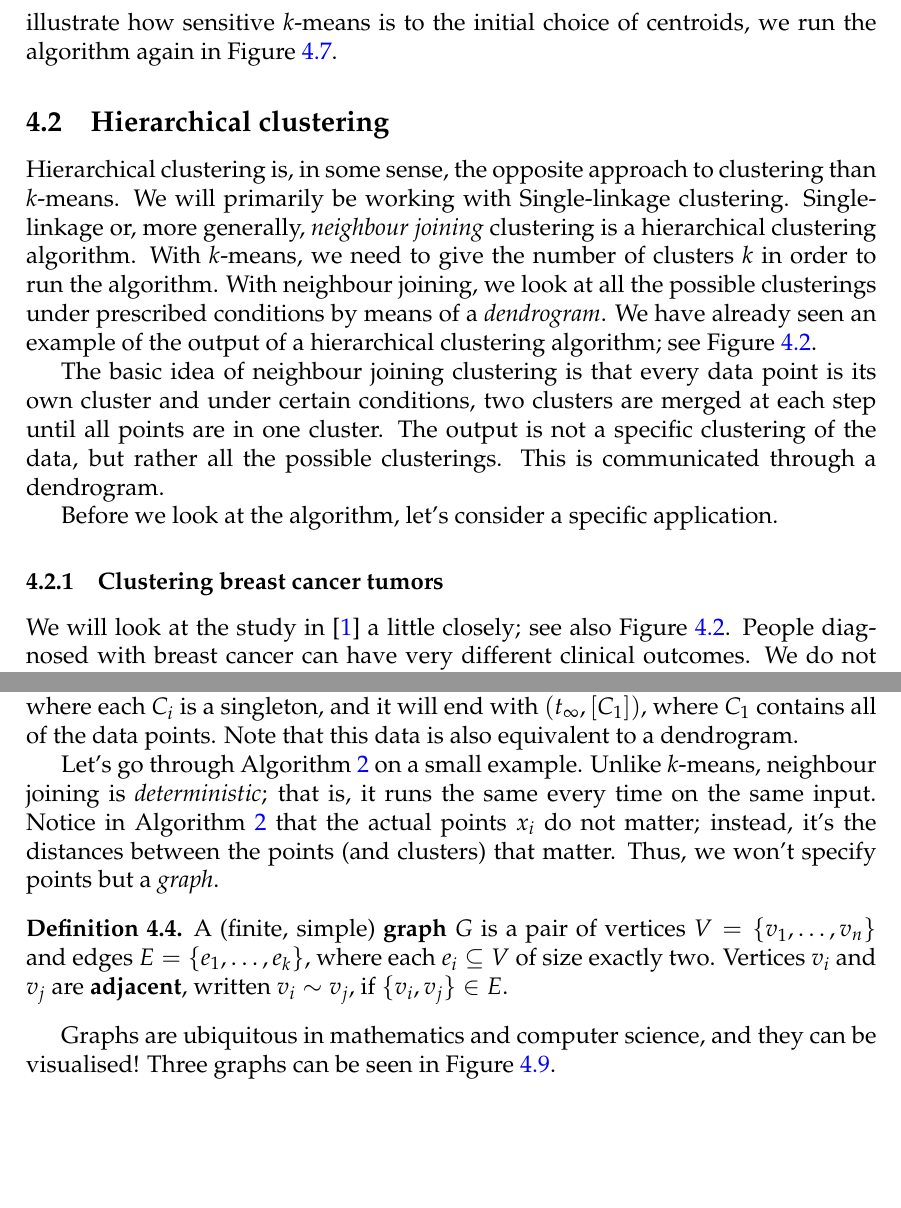
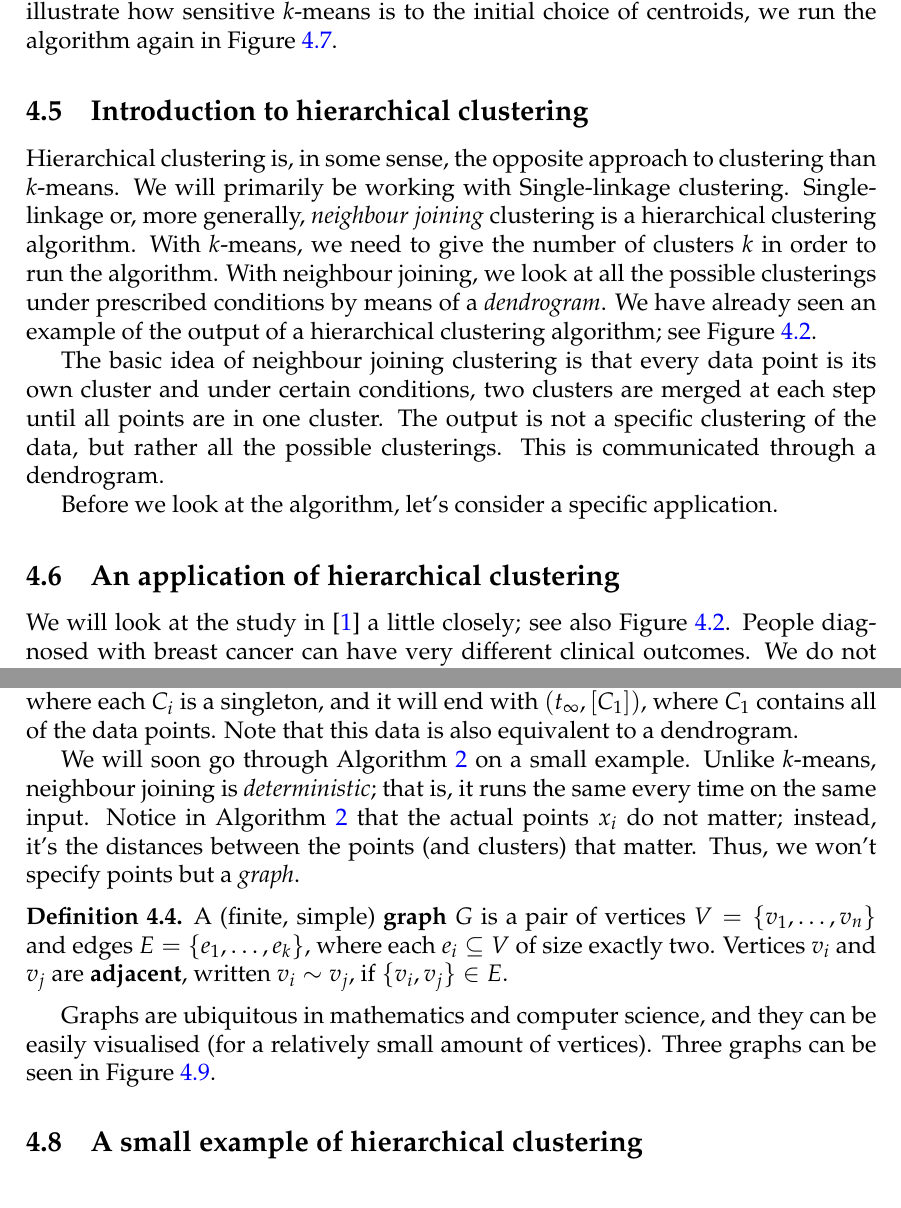
Before and after one commit to joshmaglione/CS4102-Notes, a LaTeX document (Notes/LectureNotes.tex): two parts of pages 25 and 27 of 31, joined at a grey line, cut so that both start at the same text. Compiled offline with pdfLaTeX.

Commit message:
Reformatting some things

```diff
--- a/Notes/LectureNotes.tex
+++ b/Notes/LectureNotes.tex
@@ -1723,7 +1723,7 @@ the initial choice of centroids, we run the algorithm again in
 	\label{fig:4-means-iterations-alt}
 \end{figure}
 
-\subsection{Hierarchical clustering}
+\subsection{Introduction to hierarchical clustering}
 
 Hierarchical clustering is, in some sense, the opposite approach to clustering
 than $k$-means. We will primarily be working with Single-linkage clustering.
@@ -1742,7 +1742,7 @@ a dendrogram.
 
 Before we look at the algorithm, let's consider a specific application.
 
-\subsubsection{Clustering breast cancer tumors}
+\subsection{An application of hierarchical clustering}
 
 We will look at the study in~\cite{BreastCancer} a little closely; see also
 \Cref{fig:clustering-genes}. People diagnosed with breast cancer can have very
@@ -1884,11 +1884,11 @@ that this data is also equivalent to a dendrogram.
 	\end{algorithmic}
 \end{algorithm}
 
-Let's go through \Cref{alg:neighbour} on a small example. Unlike $k$-means,
-neighbour joining is \emph{deterministic}; that is, it runs the same every time
-on the same input. Notice in \Cref{alg:neighbour} that the actual points $x_i$
-do not matter; instead, it's the distances between the points (and clusters)
-that matter. Thus, we won't specify points but a \emph{graph}.
+We will soon go through \Cref{alg:neighbour} on a small example. Unlike
+$k$-means, neighbour joining is \emph{deterministic}; that is, it runs the same
+every time on the same input. Notice in \Cref{alg:neighbour} that the actual
+points $x_i$ do not matter; instead, it's the distances between the points (and
+clusters) that matter. Thus, we won't specify points but a \emph{graph}.
 
 \begin{defn}
 	A (finite, simple) \textbf{graph} $G$ is a pair of vertices $V = \{v_1,
@@ -1898,7 +1898,8 @@ that matter. Thus, we won't specify points but a \emph{graph}.
 \end{defn}
 
 Graphs are ubiquitous in mathematics and computer science, and they can be
-visualised! Three graphs can be seen in \Cref{fig:3-graphs}.
+easily visualised (for a relatively small amount of vertices). Three graphs can
+be seen in \Cref{fig:3-graphs}.
 
 \begin{figure}[h]
 	\centering
@@ -1953,7 +1954,7 @@ visualised! Three graphs can be seen in \Cref{fig:3-graphs}.
 	\label{fig:3-graphs}
 \end{figure}
 
-
+\subsection{A small example of hierarchical clustering}
 
 
 
```
Also changed, not shown: Notes/LectureNotes.pdf, Notes/LectureNotes.tex (14 more changed lines).
